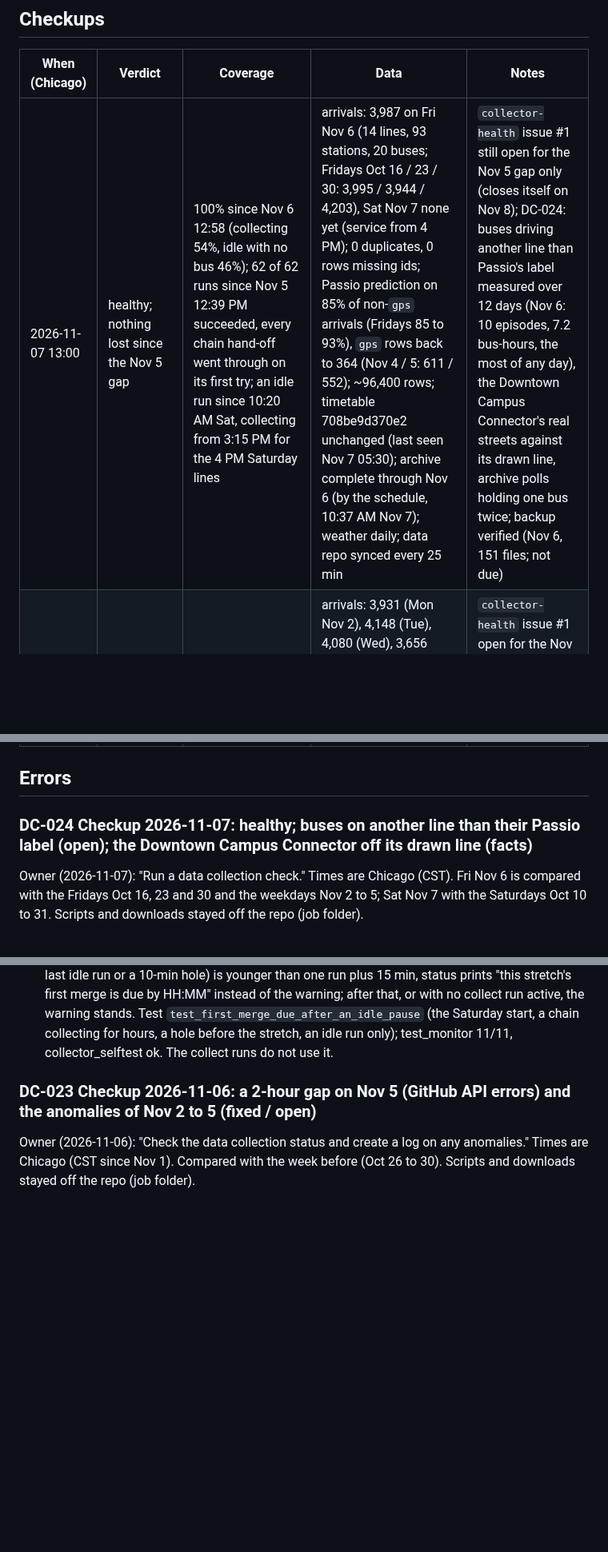
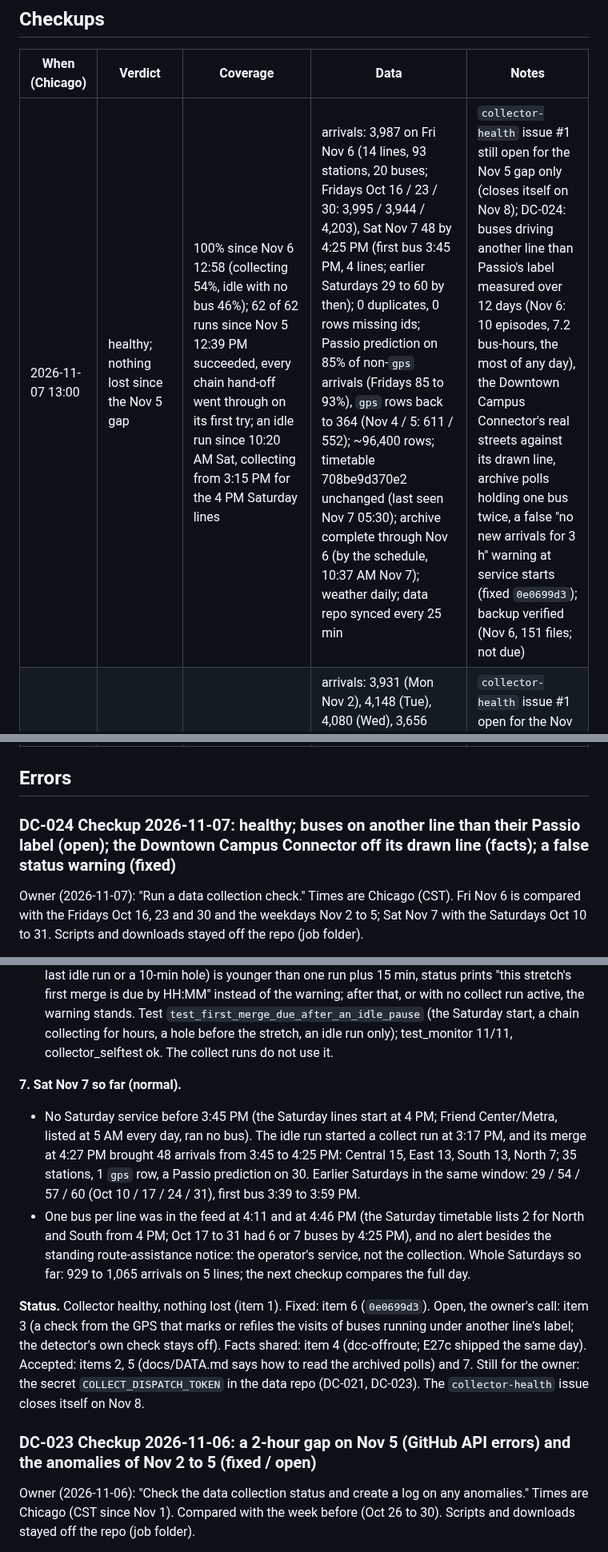
Before and after one commit to blobberus/straight-bussing, a Markdown page: docs/DATA-COLLECTION-LOG.md, 3 parts joined by grey strips. Shown at 80% size. Rendered like a GitHub page; blank space fills up the shorter version.

Commit message:
DC-024 item 7 (Saturday Nov 7 started normally) and status
Co-Authored-By: Claude Opus 5.5 <noreply@anthropic.com>

```diff
--- a/docs/DATA-COLLECTION-LOG.md
+++ b/docs/DATA-COLLECTION-LOG.md
@@ -13,7 +13,7 @@ Impact says which rows are wrong or missing and whether old rows can be repaired
 ## Checkups
 | When (Chicago) | Verdict | Coverage | Data | Notes |
 |---|---|---|---|---|
-| 2026-11-07 13:00 | healthy; nothing lost since the Nov 5 gap | 100% since Nov 6 12:58 (collecting 54%, idle with no bus 46%); 62 of 62 runs since Nov 5 12:39 PM succeeded, every chain hand-off went through on its first try; an idle run since 10:20 AM Sat, collecting from 3:15 PM for the 4 PM Saturday lines | arrivals: 3,987 on Fri Nov 6 (14 lines, 93 stations, 20 buses; Fridays Oct 16 / 23 / 30: 3,995 / 3,944 / 4,203), Sat Nov 7 none yet (service from 4 PM); 0 duplicates, 0 rows missing ids; Passio prediction on 85% of non-`gps` arrivals (Fridays 85 to 93%), `gps` rows back to 364 (Nov 4 / 5: 611 / 552); ~96,400 rows; timetable 708be9d370e2 unchanged (last seen Nov 7 05:30); archive complete through Nov 6 (by the schedule, 10:37 AM Nov 7); weather daily; data repo synced every 25 min | `collector-health` issue #1 still open for the Nov 5 gap only (closes itself on Nov 8); DC-024: buses driving another line than Passio's label measured over 12 days (Nov 6: 10 episodes, 7.2 bus-hours, the most of any day), the Downtown Campus Connector's real streets against its drawn line, archive polls holding one bus twice; backup verified (Nov 6, 151 files; not due) |
+| 2026-11-07 13:00 | healthy; nothing lost since the Nov 5 gap | 100% since Nov 6 12:58 (collecting 54%, idle with no bus 46%); 62 of 62 runs since Nov 5 12:39 PM succeeded, every chain hand-off went through on its first try; an idle run since 10:20 AM Sat, collecting from 3:15 PM for the 4 PM Saturday lines | arrivals: 3,987 on Fri Nov 6 (14 lines, 93 stations, 20 buses; Fridays Oct 16 / 23 / 30: 3,995 / 3,944 / 4,203), Sat Nov 7 48 by 4:25 PM (first bus 3:45 PM, 4 lines; earlier Saturdays 29 to 60 by then); 0 duplicates, 0 rows missing ids; Passio prediction on 85% of non-`gps` arrivals (Fridays 85 to 93%), `gps` rows back to 364 (Nov 4 / 5: 611 / 552); ~96,400 rows; timetable 708be9d370e2 unchanged (last seen Nov 7 05:30); archive complete through Nov 6 (by the schedule, 10:37 AM Nov 7); weather daily; data repo synced every 25 min | `collector-health` issue #1 still open for the Nov 5 gap only (closes itself on Nov 8); DC-024: buses driving another line than Passio's label measured over 12 days (Nov 6: 10 episodes, 7.2 bus-hours, the most of any day), the Downtown Campus Connector's real streets against its drawn line, archive polls holding one bus twice, a false "no new arrivals for 3 h" warning at service starts (fixed `0e0699d3`); backup verified (Nov 6, 151 files; not due) |
 | 2026-11-06 03:45 | degraded: one 2-hour gap on Thu Nov 5 (DC-023, fixed); otherwise healthy | 92% since Nov 5 03:43 (collecting 66%, idle with no bus 26%), the only gap 10:39 AM to 12:39 PM Nov 5; every collect run since Nov 2 succeeded; an idle run since 02:35, collecting from 4:15 AM | arrivals: 3,931 (Mon Nov 2), 4,148 (Tue), 4,080 (Wed), 3,656 (Thu, about 310 short in the gap); the week before 3,925 / 4,151 / 3,728 / 4,168 / 4,203; 13 lines and 92 stations each day, 0 duplicates, 0 rows missing ids; Passio prediction on 85% / 85% / 81% / 82% of non-`gps` arrivals (the week before 81 to 92%); ~89,400 rows; timetable 708be9d370e2 unchanged (last seen Nov 6 00:37); archive complete through Nov 4, Nov 5 dispatched by hand; weather daily; data repo synced every 25 min | `collector-health` issue #1 open for the Nov 5 gap (it closes itself once Nov 5 leaves the 2-day window, about Nov 8); the data repo's watchdog issue opened 12:12 PM and closed 1:03 PM Nov 5; owner's report of idle buses at Regenstein checked on the raw polls (DC-023 item 5); off-GitHub backup refreshed (151 files, 314 MB, verified; the one before was Nov 2) |
 | 2026-11-04 11:30 | healthy; no alert since Nov 2 | 100% since Nov 3 11:26 (collecting 84%, idle with no bus 16%); 13 buses live at 11:25 AM | arrivals: 4,148 on Tue Nov 3 (13 lines, 92 stations: the most of any day so far), 1,385 on Nov 4 by 10:32 AM, ~82,600 rows; 0 duplicates, 0 rows missing ids; prediction on 85% / 88% of non-`gps` arrivals; health.py data all clear; timetable 708be9d370e2 unchanged (last seen Nov 4 10:33); archive complete through Nov 2 | the daily archive's schedule fires 6 to 10 hours late (Nov 1 16:54Z, Nov 2 20:29Z, Nov 3 18:00Z for a 10:41Z cron), so Nov 3 was not archived yet at 11:30 AM: dispatched by hand (it catches up 85 days anyway, and the health check flags a day only after 2 days) |
 | 2026-11-03 04:00 | healthy; no alert in 24 h | 100% since Nov 2 03:42 (collecting 90%, idle with no bus 10%); every finished collect run succeeded; an idle run since 01:15, collecting again from 4:15 AM for the 5 AM buses | arrivals: 3,931 on Mon Nov 2 (13 lines, 92 stations; weekdays 3,700 to 4,200), ~80,400 rows; 0 duplicates, 0 rows missing ids; prediction on 85% of non-`gps` arrivals; health.py data all clear; timetable 708be9d370e2 still in use (last seen Nov 3 01:14); archive complete through Nov 1 (the first day on the new release data-archive-2026-11, built with the recorded timetable) | the DC-022 fix held: the same after-service pattern (buses listed on trips on their way to the garage, last arrival 00:06) raised no "buses but no rows" alert this time; no watchdog alert in the data repo |
@@ -33,7 +33,7 @@ Impact says which rows are wrong or missing and whether old rows can be repaired
 
 ## Errors
 
-### DC-024 Checkup 2026-11-07: healthy; buses on another line than their Passio label (open); the Downtown Campus Connector off its drawn line (facts)
+### DC-024 Checkup 2026-11-07: healthy; buses on another line than their Passio label (open); the Downtown Campus Connector off its drawn line (facts); a false status warning (fixed)
 Owner (2026-11-07): "Run a data collection check." Times are Chicago (CST). Fri Nov 6 is compared with the Fridays Oct
 16, 23 and 30 and the weekdays Nov 2 to 5; Sat Nov 7 with the Saturdays Oct 10 to 31. Scripts and downloads stayed off
 the repo (job folder).
@@ -172,6 +172,22 @@ learned driven corridors, 120 m for 2 min near them) was built on the same place
   instead of the warning; after that, or with no collect run active, the warning stands. Test
   `test_first_merge_due_after_an_idle_pause` (the Saturday start, a chain collecting for hours, a hole before the
   stretch, an idle run only); test_monitor 11/11, collector_selftest ok. The collect runs do not use it.
+
+**7. Sat Nov 7 so far (normal).**
+- No Saturday service before 3:45 PM (the Saturday lines start at 4 PM; Friend Center/Metra, listed at 5 AM every day,
+  ran no bus). The idle run started a collect run at 3:17 PM, and its merge at 4:27 PM brought 48 arrivals from 3:45 to
+  4:25 PM: Central 15, East 13, South 13, North 7; 35 stations, 1 `gps` row, a Passio prediction on 30. Earlier
+  Saturdays in the same window: 29 / 54 / 57 / 60 (Oct 10 / 17 / 24 / 31), first bus 3:39 to 3:59 PM.
+- One bus per line was in the feed at 4:11 and at 4:46 PM (the Saturday timetable lists 2 for North and South from 4 PM;
+  Oct 17 to 31 had 6 or 7 buses by 4:25 PM), and no alert besides the standing route-assistance notice: the operator's
+  service, not the collection. Whole Saturdays so far: 929 to 1,065 arrivals on 5 lines; the next checkup compares the
+  full day.
+
+**Status.** Collector healthy, nothing lost (item 1). Fixed: item 6 (`0e0699d3`). Open, the owner's call: item 3 (a check
+from the GPS that marks or refiles the visits of buses running under another line's label; the detector's own check
+stays off). Facts shared: item 4 (dcc-offroute; E27c shipped the same day). Accepted: items 2, 5 (docs/DATA.md says how
+to read the archived polls) and 7. Still for the owner: the secret `COLLECT_DISPATCH_TOKEN` in the data repo (DC-021,
+DC-023). The `collector-health` issue closes itself on Nov 8.
 
 ### DC-023 Checkup 2026-11-06: a 2-hour gap on Nov 5 (GitHub API errors) and the anomalies of Nov 2 to 5 (fixed / open)
 Owner (2026-11-06): "Check the data collection status and create a log on any anomalies." Times are Chicago (CST since
```
